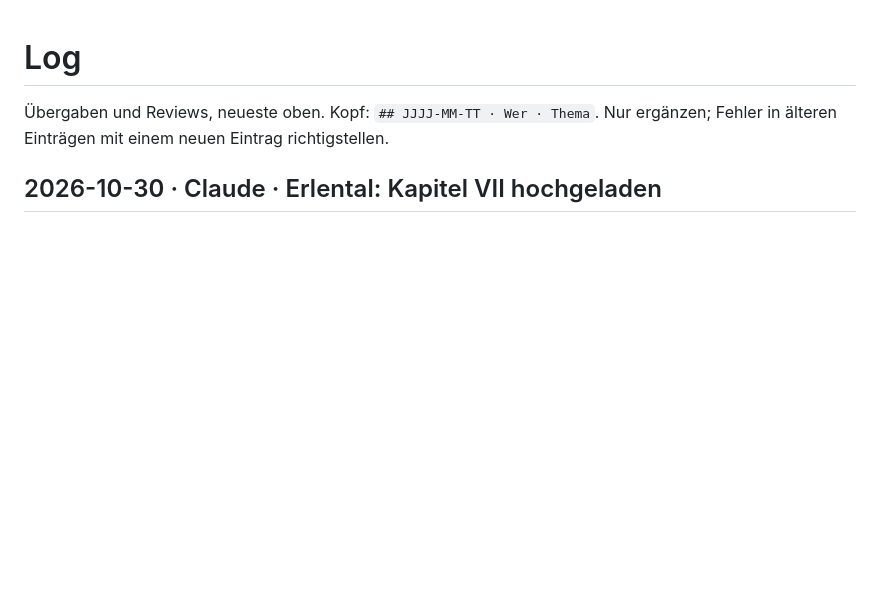
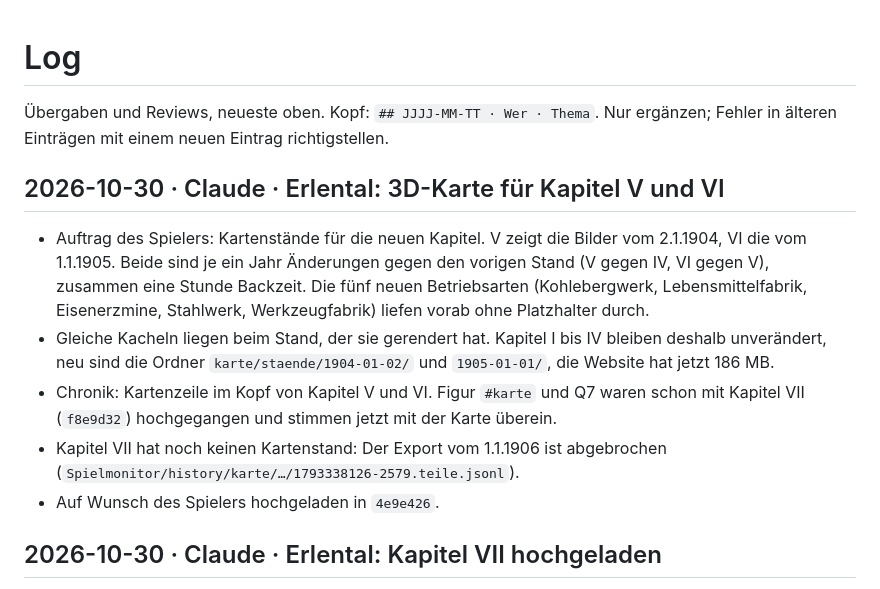
Before and after one commit to alexmondragonwrites-glitch/Transport-Fever-Chronicles, a Markdown page: werkstatt/LOG.md, the part around the change. Rendered like a GitHub page; blank space fills up the shorter version.

Commit message:
Werkstatt: Karte fuer Kapitel V und VI auf der Tafel und im Log
Co-Authored-By: Claude Opus 5.5 <noreply@anthropic.com>

```diff
--- a/werkstatt/LOG.md
+++ b/werkstatt/LOG.md
@@ -1,6 +1,14 @@
 # Log
 
 Übergaben und Reviews, neueste oben. Kopf: `## JJJJ-MM-TT · Wer · Thema`. Nur ergänzen; Fehler in älteren Einträgen mit einem neuen Eintrag richtigstellen.
+
+## 2026-10-30 · Claude · Erlental: 3D-Karte für Kapitel V und VI
+
+- Auftrag des Spielers: Kartenstände für die neuen Kapitel. V zeigt die Bilder vom 2.1.1904, VI die vom 1.1.1905. Beide sind je ein Jahr Änderungen gegen den vorigen Stand (V gegen IV, VI gegen V), zusammen eine Stunde Backzeit. Die fünf neuen Betriebsarten (Kohlebergwerk, Lebensmittelfabrik, Eisenerzmine, Stahlwerk, Werkzeugfabrik) liefen vorab ohne Platzhalter durch.
+- Gleiche Kacheln liegen beim Stand, der sie gerendert hat. Kapitel I bis IV bleiben deshalb unverändert, neu sind die Ordner `karte/staende/1904-01-02/` und `1905-01-01/`, die Website hat jetzt 186 MB.
+- Chronik: Kartenzeile im Kopf von Kapitel V und VI. Figur `#karte` und Q7 waren schon mit Kapitel VII (`f8e9d32`) hochgegangen und stimmen jetzt mit der Karte überein.
+- Kapitel VII hat noch keinen Kartenstand: Der Export vom 1.1.1906 ist abgebrochen (`Spielmonitor/history/karte/…/1793338126-2579.teile.jsonl`).
+- Auf Wunsch des Spielers hochgeladen in `4e9e426`.
 
 ## 2026-10-30 · Claude · Erlental: Kapitel VII hochgeladen
 
```
Also changed, not shown: werkstatt/AUFGABEN.md (+2 -1 lines).
